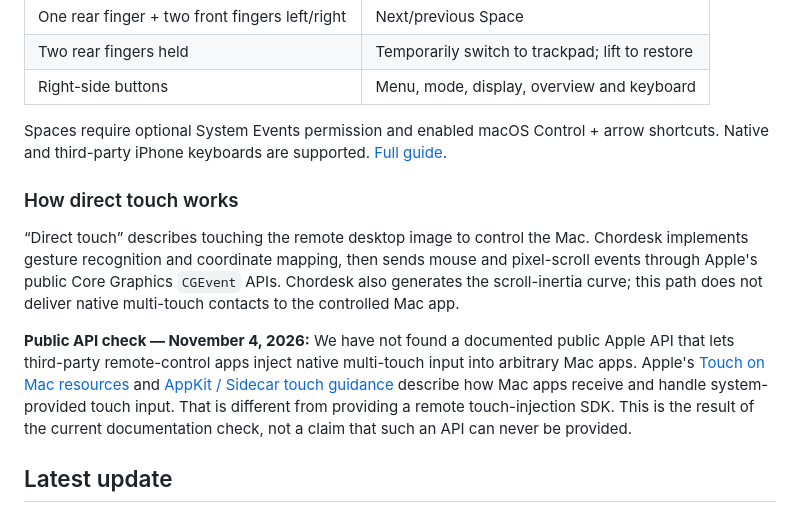
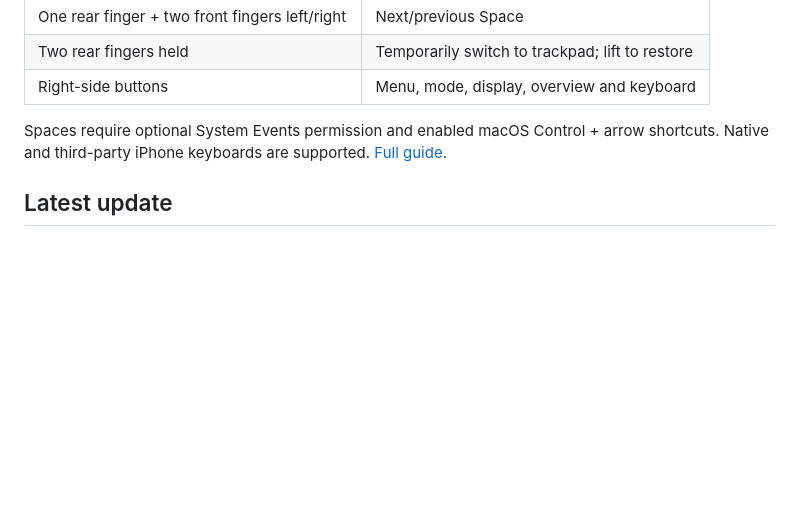
Before and after one commit to STLAND-admin/Chordesk, a Markdown page: README.md, the part around the change. GitHub-like rendering; blank space fills up the shorter version.

Commit message:
Revert "docs: clarify direct touch mapping and public API limits"
This reverts commit 5d08bdb4b9a75035f6d45287b63e2e0d9c4d2343.

```diff
--- a/README.md
+++ b/README.md
@@ -33,12 +33,6 @@ Scan the Mac QR code once, then reconnect from your paired computers. LAN needs
 
 Spaces require optional System Events permission and enabled macOS Control + arrow shortcuts. Native and third-party iPhone keyboards are supported. [Full guide](docs/user/OPERATION-GUIDE.md).
 
-### How direct touch works
-
-“Direct touch” describes touching the remote desktop image to control the Mac. Chordesk implements gesture recognition and coordinate mapping, then sends mouse and pixel-scroll events through Apple's public Core Graphics `CGEvent` APIs. Chordesk also generates the scroll-inertia curve; this path does not deliver native multi-touch contacts to the controlled Mac app.
-
-**Public API check — November 4, 2026:** We have not found a documented public Apple API that lets third-party remote-control apps inject native multi-touch input into arbitrary Mac apps. Apple's [Touch on Mac resources](https://developer.apple.com/touch-on-mac/) and [AppKit / Sidecar touch guidance](https://developer.apple.com/documentation/technotes/tn3212-adopting-gesture-recognizers-for-sidecar-touch-support) describe how Mac apps receive and handle system-provided touch input. That is different from providing a remote touch-injection SDK. This is the result of the current documentation check, not a claim that such an API can never be provided.
-
 ## Latest update
 
 **Mac 0.28.0 (43) is released; iOS 1.31 (40) is now available through TestFlight.** On November 3, 2026, Beta App Review approval was verified, testing was enabled and existing testers were notified. Mac 0.28 follows local IP changes without restarting the service, preserves pairing and Tailscale sessions, and withdraws stale endpoints. Stable signing/notarization and the Help-menu uninstaller remain. iOS 1.31 adds immediate rear-contact defaults, independent 480p–2160p / 15–120 fps / target bitrate controls, HEVC defaults with fallback and bounded connection recommendations. Screen capture runs only while an authenticated viewer is connected. Use the same invitation link to install or update to 1.31. Existing 1.30 clients can connect to the new Mac host.
```
Also changed, not shown: README.zh-CN.md (+0 -6 lines).
